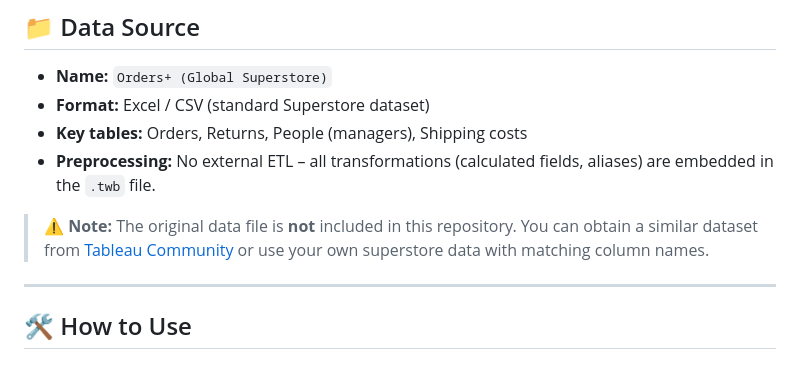
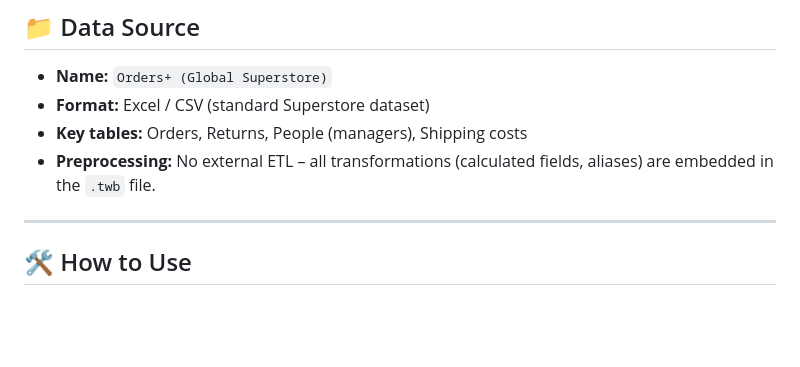
Before and after one commit to j019/Global-Superstore-Analytics-Dashboard, a Markdown page: README.md, the part around the change. Rendered like a GitHub page; blank space fills up the shorter version.

```diff
--- a/README.md
+++ b/README.md
@@ -65,8 +65,6 @@ All dashboards are interactive – filters, highlight actions, and URL actions (
 - **Key tables:** Orders, Returns, People (managers), Shipping costs
 - **Preprocessing:** No external ETL – all transformations (calculated fields, aliases) are embedded in the `.twb` file.
 
-> ⚠️ **Note:** The original data file is **not** included in this repository. You can obtain a similar dataset from [Tableau Community](https://community.tableau.com/s/question/0D54T00000CWeX8SAL/sample-superstore-sales-excelxls) or use your own superstore data with matching column names.
-
 ---
 
 ## 🛠️ How to Use
```
